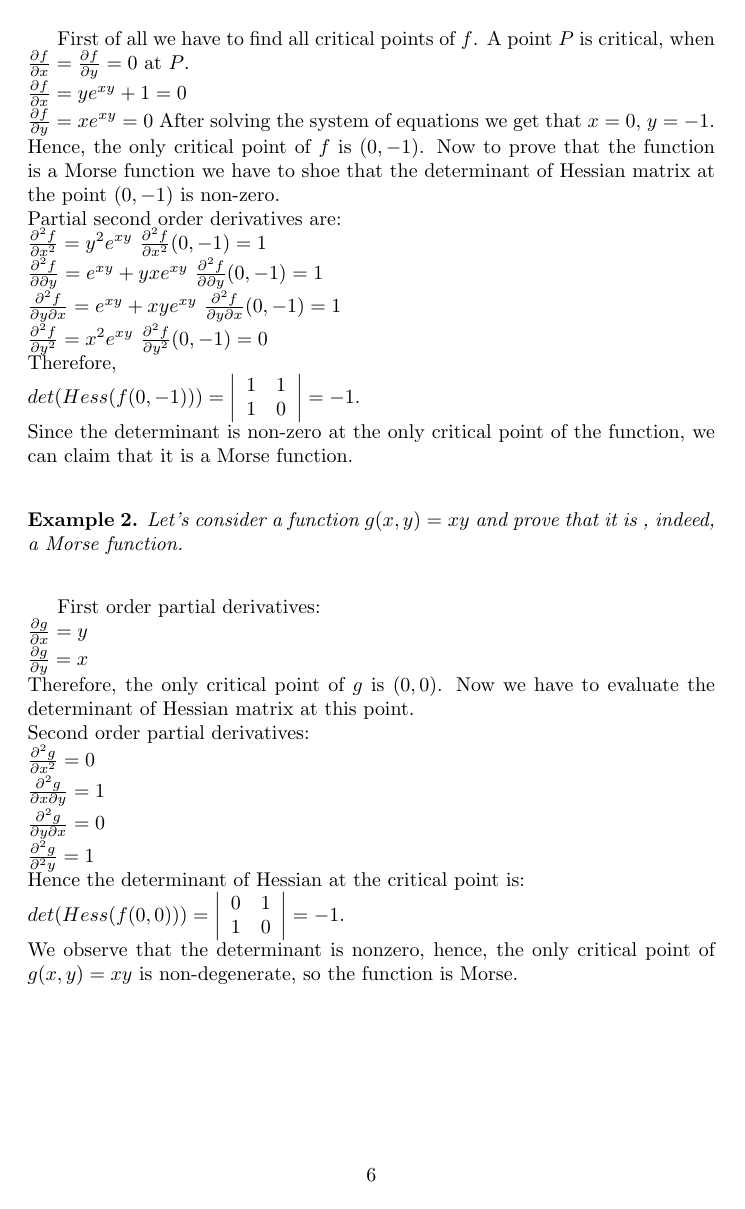
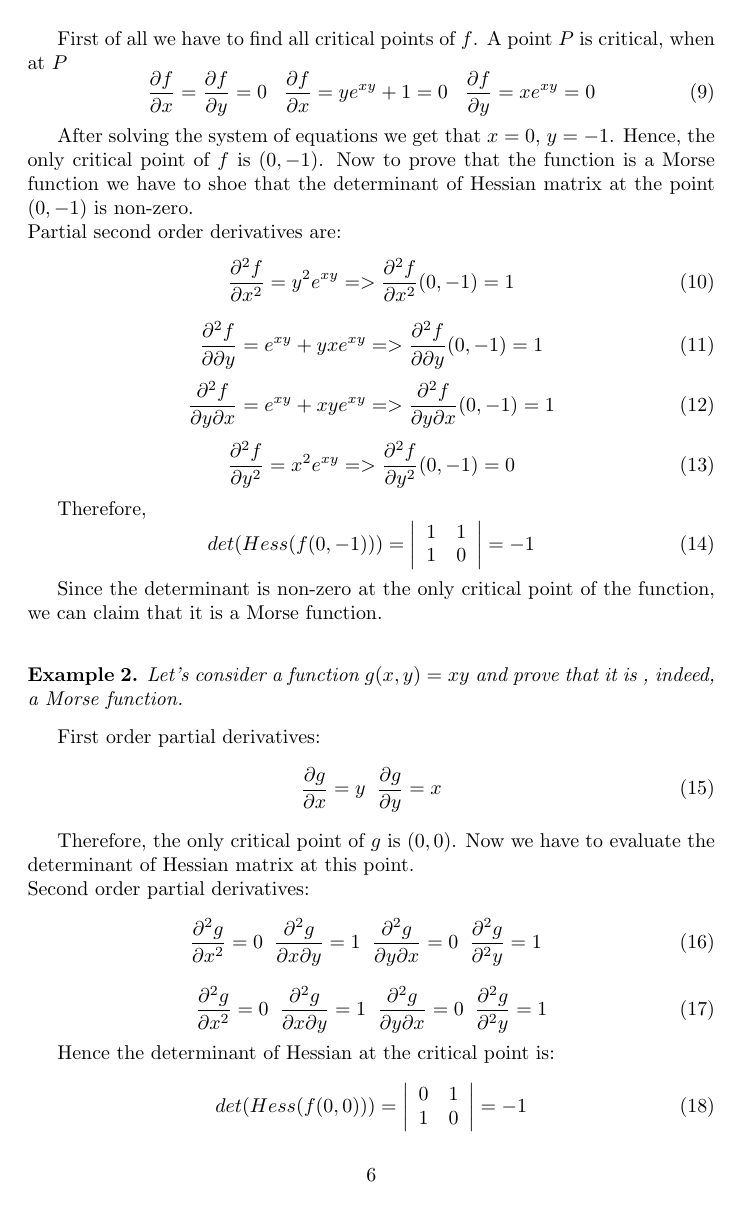
Before and after one commit to vukadinovic936/morse, a LaTeX paper (paper.tex): page 6 of 17. Compiled offline with pdfLaTeX.

Commit message:
Update paper.tex

```diff
--- a/paper.tex
+++ b/paper.tex
@@ -244,39 +244,66 @@ Both critical points are non-degenerate, therefore $f$ is a Morse function.$\bla
 %%%%%%%%%%%%%%%%%%%%%%%%%%%%%%%%%%%%%%%%%%%%%%%%%%%%%%%%%%%%%%%%%%%%%%%%%%%%%%%%%%%%%%%%%%%%%%%%%%%%%%%%%%%
 %%%%%%%%%%%%%%%%%%%%%%%%%%%%%%%%%%%%%%%%%%%%%%%%%%%%%%%%%%%%%%%%%%%%%%%%%%%%%%%%%%%%%%%%%%%%%%%%%%%%%%%%%%%
 % % start V1
-\\
-\\
 \begin{example}
 $f(x,y)=e^{xy}+x$ is a Morse function
 \end{example}
-First of all we have to find all critical points of $f$. A point $P$ is critical, when $\frac{\partial f}{\partial x}=\frac{\partial f}{\partial y}=0$ at $P$. \\
-$\frac{\partial f}{\partial x}= ye^{xy}+1=0 \\
-\frac{\partial f}{\partial y}=xe^{xy}=0$
+First of all we have to find all critical points of $f$. A point $P$ is critical, when at $P$
+\begin{equation}
+\frac{\partial f}{\partial x}=\frac{\partial f}{\partial y}=0\;\;\;
+\frac{\partial f}{\partial x}= ye^{xy}+1=0 \;\;\;
+\frac{\partial f}{\partial y}=xe^{xy}=0
+\end{equation}
+
 After solving the system of equations we get that $x=0$, $y=-1$. Hence, the only critical point of $f$ is $(0,-1)$. Now to prove that the function is a Morse function we have to shoe that the determinant of Hessian matrix at the point $(0,-1)$ is non-zero. \\
-Partial second order derivatives are: \\
-$\frac{\partial^2 f}{\partial x^2}=y^2e^{xy}$
-$\frac{\partial^2 f}{\partial x^2}(0,-1)=1$\\
-$\frac{\partial^2 f}{\partial \partial y}=e^{xy}+yxe^{xy}$
-$\frac{\partial^2 f}{\partial \partial y}(0,-1)=1$\\
-$\frac{\partial^2 f}{\partial y \partial x}=e^{xy}+xye^{xy}$
-$\frac{\partial^2 f}{\partial y \partial x}(0,-1)=1$\\
-$\frac{\partial^2 f}{\partial y^2}=x^2e^{xy}$
-$\frac{\partial^2 f}{\partial y^2}(0,-1)=0$\\
-Therefore, \\
-$det(Hess(f(0,-1)))=\left| \begin{array}{cc} 1 & 1 \\ 1 & 0 \end{array} \right|=-1$. \\
+Partial second order derivatives are:
+\begin{equation}
+ \frac{\partial^2 f}{\partial x^2}=y^2e^{xy}  =>
+\frac{\partial^2 f}{\partial x^2}(0,-1)=1
+\end{equation}
+\begin{equation}
+\frac{\partial^2 f}{\partial \partial y}=e^{xy}+yxe^{xy} =>
+\frac{\partial^2 f}{\partial \partial y}(0,-1)=1
+\end{equation}
+\begin{equation}
+\frac{\partial^2 f}{\partial y \partial x}=e^{xy}+xye^{xy} =>
+\frac{\partial^2 f}{\partial y \partial x}(0,-1)=1
+\end{equation}
+\begin{equation}
+\frac{\partial^2 f}{\partial y^2}=x^2e^{xy}=>
+\frac{\partial^2 f}{\partial y^2}(0,-1)=0
+\end{equation}
+
+Therefore,
+\begin{equation}
+det(Hess(f(0,-1)))=\left| \begin{array}{cc} 1 & 1 \\ 1 & 0 \end{array} \right|=-1
+\end{equation}
+
 Since the determinant is non-zero at the only critical point of the function, we can claim that it is a Morse function. \\
 \begin{example}
-Let's consider a function $g(x,y)=xy$ and prove that it is , indeed, a Morse function.\\
+Let's consider a function $g(x,y)=xy$ and prove that it is , indeed, a Morse function.
+\end{example}
+First order partial derivatives:
+\begin{equation}
+\frac{\partial g}{\partial x}=y \;\;
+\frac{\partial g}{\partial y}=x
+\end{equation}
 
-\end{example}
-First order partial derivatives: \\
-$\frac{\partial g}{\partial x}=y$\\
-$\frac{\partial g}{\partial y}=x$\\
 Therefore, the only critical point of $g$ is $(0,0)$. Now we have to evaluate the determinant of Hessian matrix at this point.\\
-Second order partial derivatives: \\
-$\frac{\partial^2 g}{\partial x^2}=0$\\
-$\frac{\partial^2 g}{\partial x \partial y}=1$\\
-$\frac{\partial^2 g}{\partial y \partial x}=0$\\
-$\frac{\partial^2 g}{\partial^2 y}=1$\\
-Hence the determinant of Hessian at the critical point is: \\
-$det(Hess(f(0,0)))=\left| \begin{array}{cc} 0 & 1 \\ 1 & 0 \end{array} \right|=-1$. \\
+Second order partial derivatives:
+\begin{equation}
+\frac{\partial^2 g}{\partial x^2}=0 \;\;
+\frac{\partial^2 g}{\partial x \partial y}=1\;\;
+\frac{\partial^2 g}{\partial y \partial x}=0\;\;
+\frac{\partial^2 g}{\partial^2 y}=1\;\;
+\end{equation}
+\begin{equation}
+\frac{\partial^2 g}{\partial x^2}=0\;\;
+\frac{\partial^2 g}{\partial x \partial y}=1\;\;
+\frac{\partial^2 g}{\partial y \partial x}=0\;\;
+\frac{\partial^2 g}{\partial^2 y}=1
+\end{equation}
+
+Hence the determinant of Hessian at the critical point is:
+\begin{equation}
+det(Hess(f(0,0)))=\left| \begin{array}{cc} 0 & 1 \\ 1 & 0 \end{array} \right|=-1
+\end{equation}
```
Also changed, not shown: paper.tex (65 more changed lines).
